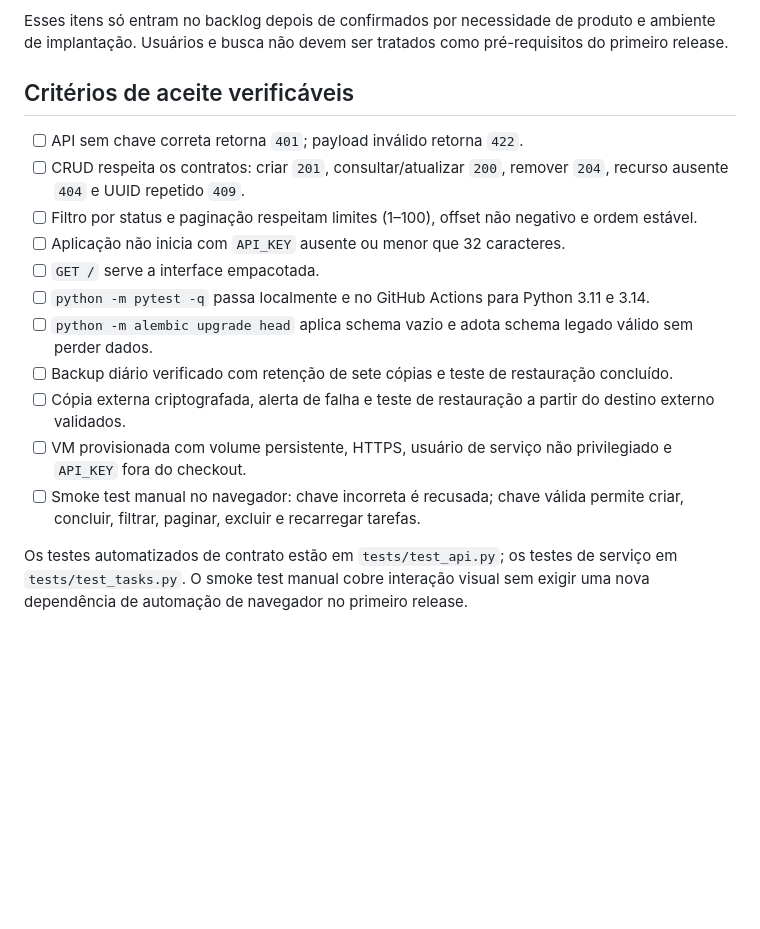
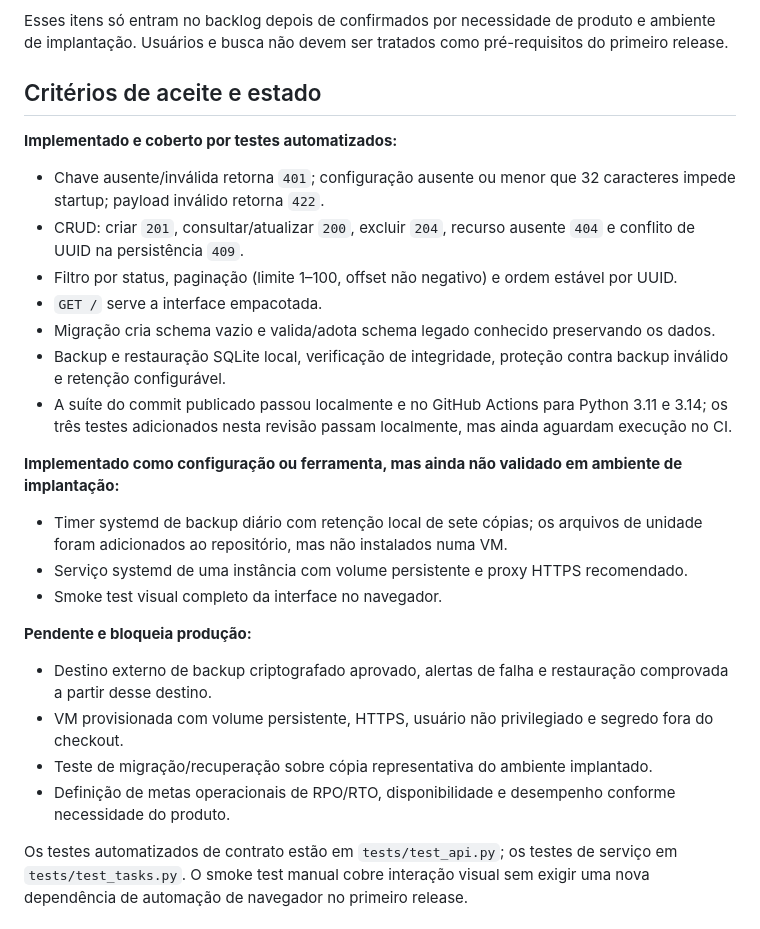
Before and after one commit to sbacala/ProjetoMVPTasks-Bacala, a Markdown page: docs/plano-release.md, the part around the change. Rendered like a GitHub page; blank space fills up the shorter version.

```diff
--- a/docs/plano-release.md
+++ b/docs/plano-release.md
@@ -22,19 +22,30 @@ Situação: **`v1.0.0` publicado como release de código**. A publicação não
 
 Esses itens só entram no backlog depois de confirmados por necessidade de produto e ambiente de implantação. Usuários e busca não devem ser tratados como pré-requisitos do primeiro release.
 
-## Critérios de aceite verificáveis
+## Critérios de aceite e estado
 
-- [ ] API sem chave correta retorna `401`; payload inválido retorna `422`.
-- [ ] CRUD respeita os contratos: criar `201`, consultar/atualizar `200`, remover `204`, recurso ausente `404` e UUID repetido `409`.
-- [ ] Filtro por status e paginação respeitam limites (1–100), offset não negativo e ordem estável.
-- [ ] Aplicação não inicia com `API_KEY` ausente ou menor que 32 caracteres.
-- [ ] `GET /` serve a interface empacotada.
-- [ ] `python -m pytest -q` passa localmente e no GitHub Actions para Python 3.11 e 3.14.
-- [ ] `python -m alembic upgrade head` aplica schema vazio e adota schema legado válido sem perder dados.
-- [ ] Backup diário verificado com retenção de sete cópias e teste de restauração concluído.
-- [ ] Cópia externa criptografada, alerta de falha e teste de restauração a partir do destino externo validados.
-- [ ] VM provisionada com volume persistente, HTTPS, usuário de serviço não privilegiado e `API_KEY` fora do checkout.
-- [ ] Smoke test manual no navegador: chave incorreta é recusada; chave válida permite criar, concluir, filtrar, paginar, excluir e recarregar tarefas.
+**Implementado e coberto por testes automatizados:**
+
+- Chave ausente/inválida retorna `401`; configuração ausente ou menor que 32 caracteres impede startup; payload inválido retorna `422`.
+- CRUD: criar `201`, consultar/atualizar `200`, excluir `204`, recurso ausente `404` e conflito de UUID na persistência `409`.
+- Filtro por status, paginação (limite 1–100, offset não negativo) e ordem estável por UUID.
+- `GET /` serve a interface empacotada.
+- Migração cria schema vazio e valida/adota schema legado conhecido preservando os dados.
+- Backup e restauração SQLite local, verificação de integridade, proteção contra backup inválido e retenção configurável.
+- A suíte do commit publicado passou localmente e no GitHub Actions para Python 3.11 e 3.14; os três testes adicionados nesta revisão passam localmente, mas ainda aguardam execução no CI.
+
+**Implementado como configuração ou ferramenta, mas ainda não validado em ambiente de implantação:**
+
+- Timer systemd de backup diário com retenção local de sete cópias; os arquivos de unidade foram adicionados ao repositório, mas não instalados numa VM.
+- Serviço systemd de uma instância com volume persistente e proxy HTTPS recomendado.
+- Smoke test visual completo da interface no navegador.
+
+**Pendente e bloqueia produção:**
+
+- Destino externo de backup criptografado aprovado, alertas de falha e restauração comprovada a partir desse destino.
+- VM provisionada com volume persistente, HTTPS, usuário não privilegiado e segredo fora do checkout.
+- Teste de migração/recuperação sobre cópia representativa do ambiente implantado.
+- Definição de metas operacionais de RPO/RTO, disponibilidade e desempenho conforme necessidade do produto.
 
 Os testes automatizados de contrato estão em `tests/test_api.py`; os testes de serviço em `tests/test_tasks.py`. O smoke test manual cobre interação visual sem exigir uma nova dependência de automação de navegador no primeiro release.
 
```
Also changed, not shown: README.md (+35 -1 lines), docs/requisitos.md (added, +382 -0 lines).
